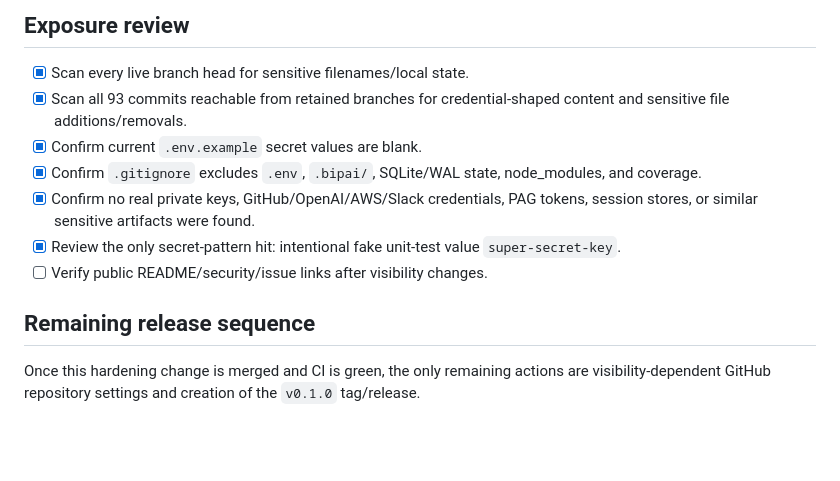
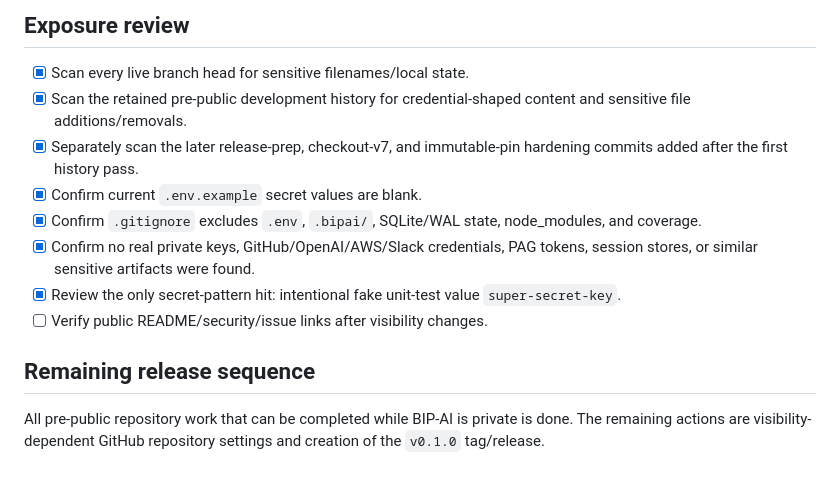
Before and after one commit to KaluLabs/BIP-AI, a Markdown page: docs/PUBLIC-RELEASE-CHECKLIST.md, the part around the change. GitHub-like rendering; blank space fills up the shorter version.

Commit message:
docs: finalize exposure audit wording

```diff
--- a/docs/PUBLIC-RELEASE-CHECKLIST.md
+++ b/docs/PUBLIC-RELEASE-CHECKLIST.md
@@ -74,7 +74,8 @@ The active self-hosted workflow verifies:
 ## Exposure review
 
 - [x] Scan every live branch head for sensitive filenames/local state.
-- [x] Scan all 93 commits reachable from retained branches for credential-shaped content and sensitive file additions/removals.
+- [x] Scan the retained pre-public development history for credential-shaped content and sensitive file additions/removals.
+- [x] Separately scan the later release-prep, checkout-v7, and immutable-pin hardening commits added after the first history pass.
 - [x] Confirm current `.env.example` secret values are blank.
 - [x] Confirm `.gitignore` excludes `.env`, `.bipai/`, SQLite/WAL state, node_modules, and coverage.
 - [x] Confirm no real private keys, GitHub/OpenAI/AWS/Slack credentials, PAG tokens, session stores, or similar sensitive artifacts were found.
@@ -83,4 +84,4 @@ The active self-hosted workflow verifies:
 
 ## Remaining release sequence
 
-Once this hardening change is merged and CI is green, the only remaining actions are visibility-dependent GitHub repository settings and creation of the `v0.1.0` tag/release.
+All pre-public repository work that can be completed while BIP-AI is private is done. The remaining actions are visibility-dependent GitHub repository settings and creation of the `v0.1.0` tag/release.
```
